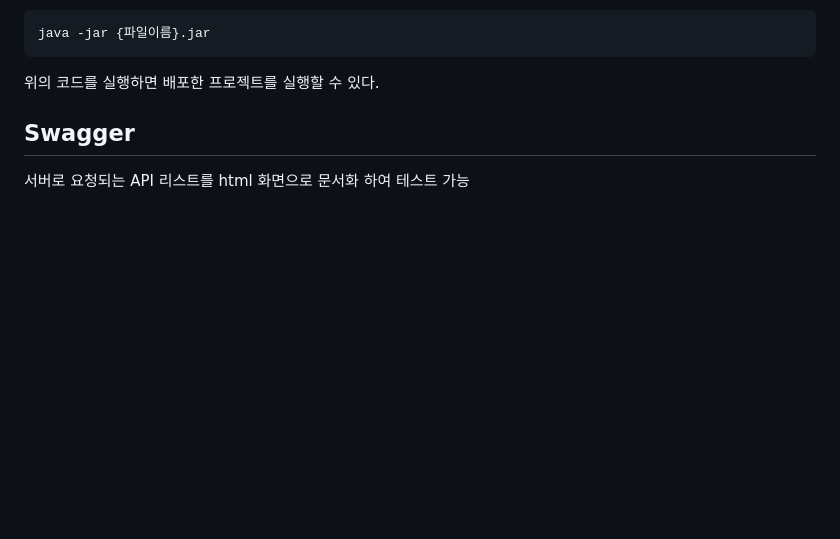
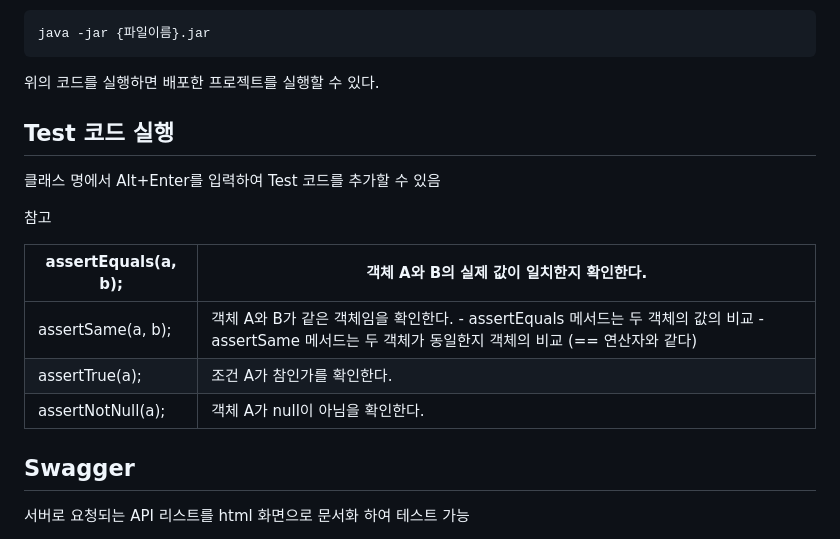
Before and after one commit to DooDoo3804/Study, a Markdown page: Language&Framework/SpringBoot/README.md, the part around the change. Rendered like a GitHub page; blank space fills up the shorter version.

Commit message:
TIL 0131

```diff
--- a/Language&Framework/SpringBoot/README.md
+++ b/Language&Framework/SpringBoot/README.md
@@ -62,6 +62,20 @@ java -jar {파일이름}.jar
 위의 코드를 실행하면 배포한 프로젝트를 실행할  수 있다.
 
 
+
+## Test 코드 실행
+
+클래스 명에서 Alt+Enter를 입력하여 Test 코드를 추가할 수 있음
+
+
+
+참고
+
+| assertEquals(a, b); | 객체 A와 B의 실제 값이 일치한지 확인한다.                    |
+| ------------------- | ------------------------------------------------------------ |
+| assertSame(a, b);   | 객체 A와 B가 같은 객체임을 확인한다. - assertEquals 메서드는 두 객체의 값의 비교 - assertSame 메서드는 두 객체가 동일한지 객체의 비교 (== 연산자와 같다) |
+| assertTrue(a);      | 조건 A가 참인가를 확인한다.                                  |
+| assertNotNull(a);   | 객체 A가 null이 아님을 확인한다.                             |
 
 ## Swagger
 
```
